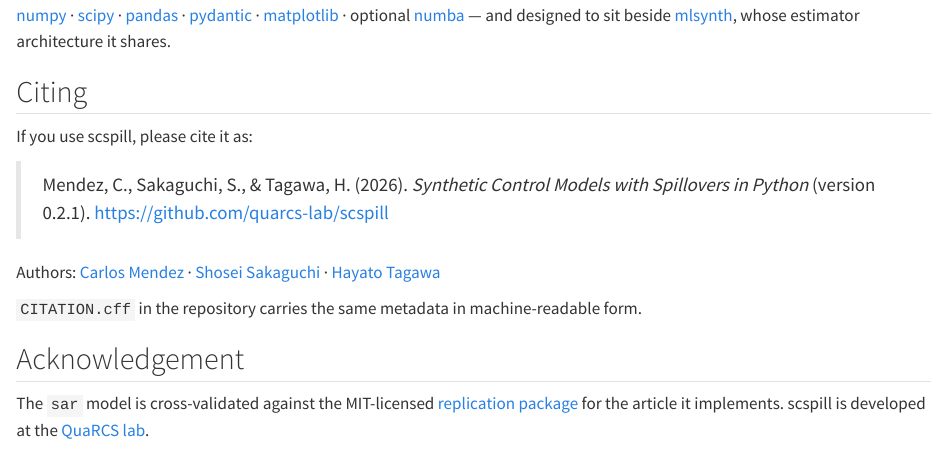
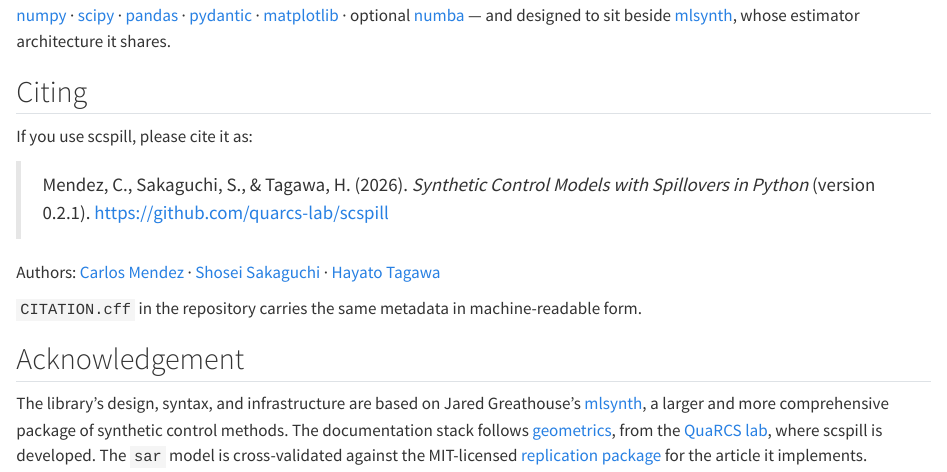
Before and after one commit to quarcs-lab/scspill, a Quarto document (docs/index.qmd): the page in a window 1100 px wide, from 2370 px down. Rendered offline with R 4.5, knitr and Pandoc in place of Quarto, with nearby package versions.

Commit message:
Credit mlsynth properly, and fix the QuaRCS lab link
The acknowledgements on the README and the documentation home page reduced
scspill's debt to mlsynth to "the estimator architecture follows Jared
Greathouse's mlsynth" — and the home page did not mention it at all. Both now
say what is actually owed: the library's design, syntax, and infrastructure are
based on Jared Greathouse's mlsynth, a larger and more comprehensive package of
synthetic control methods.

The home page also linked the lab as https://quarcs-lab.org. The correct site
is https://quarcs.netlify.app/, which both pages now link; that was the only
occurrence of the old URL in the repo.

Along the way the two sections were brought into parallel — they share the same
wording now, and the home page gains the geometrics credit it never had, with
geometrics and the lab linked on both pages.

Every other mlsynth mention is deliberately left alone: the README intro, the
"Built on" list on the home page, the "Relationship to mlsynth" section in
docs/models/index.qmd, and docs/use-with-llms.qmd each serve a different reader.

Co-Authored-By: Claude Opus 5 (1M context) <noreply@anthropic.com>

```diff
--- a/docs/index.qmd
+++ b/docs/index.qmd
@@ -164,6 +164,11 @@ machine-readable form.
 
 ## Acknowledgement
 
-The `sar` model is cross-validated against the MIT-licensed [replication
+The library's design, syntax, and infrastructure are based on Jared
+Greathouse's [mlsynth](https://github.com/jgreathouse9/mlsynth), a larger and
+more comprehensive package of synthetic control methods. The documentation
+stack follows [geometrics](https://github.com/quarcs-lab/geometrics), from the
+[QuaRCS lab](https://quarcs.netlify.app/), where scspill is developed. The
+`sar` model is cross-validated against the MIT-licensed [replication
 package](https://doi.org/10.5281/zenodo.19066186) for the article it
-implements. scspill is developed at the [QuaRCS lab](https://quarcs-lab.org).
+implements.
```
Also changed, not shown: README.md.
